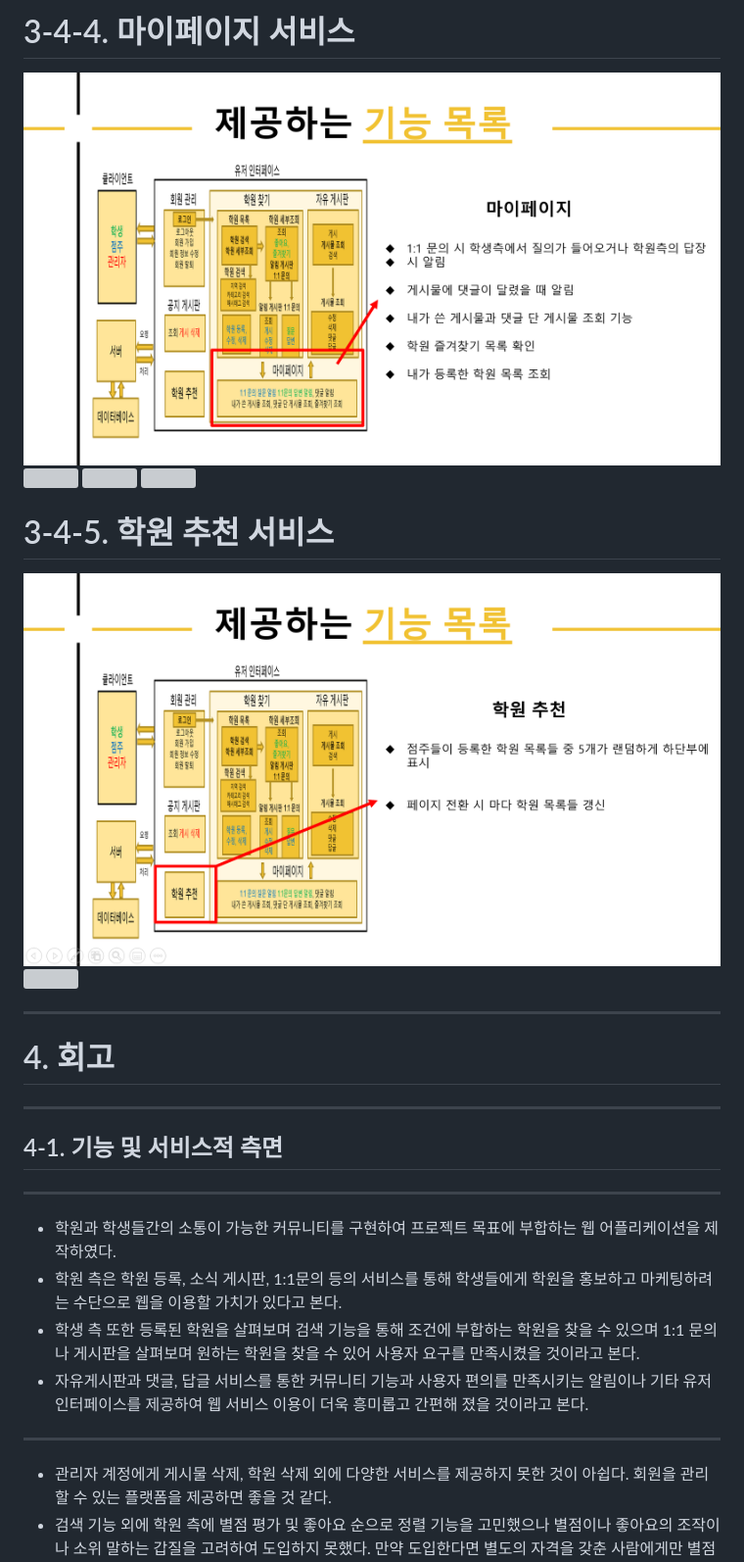
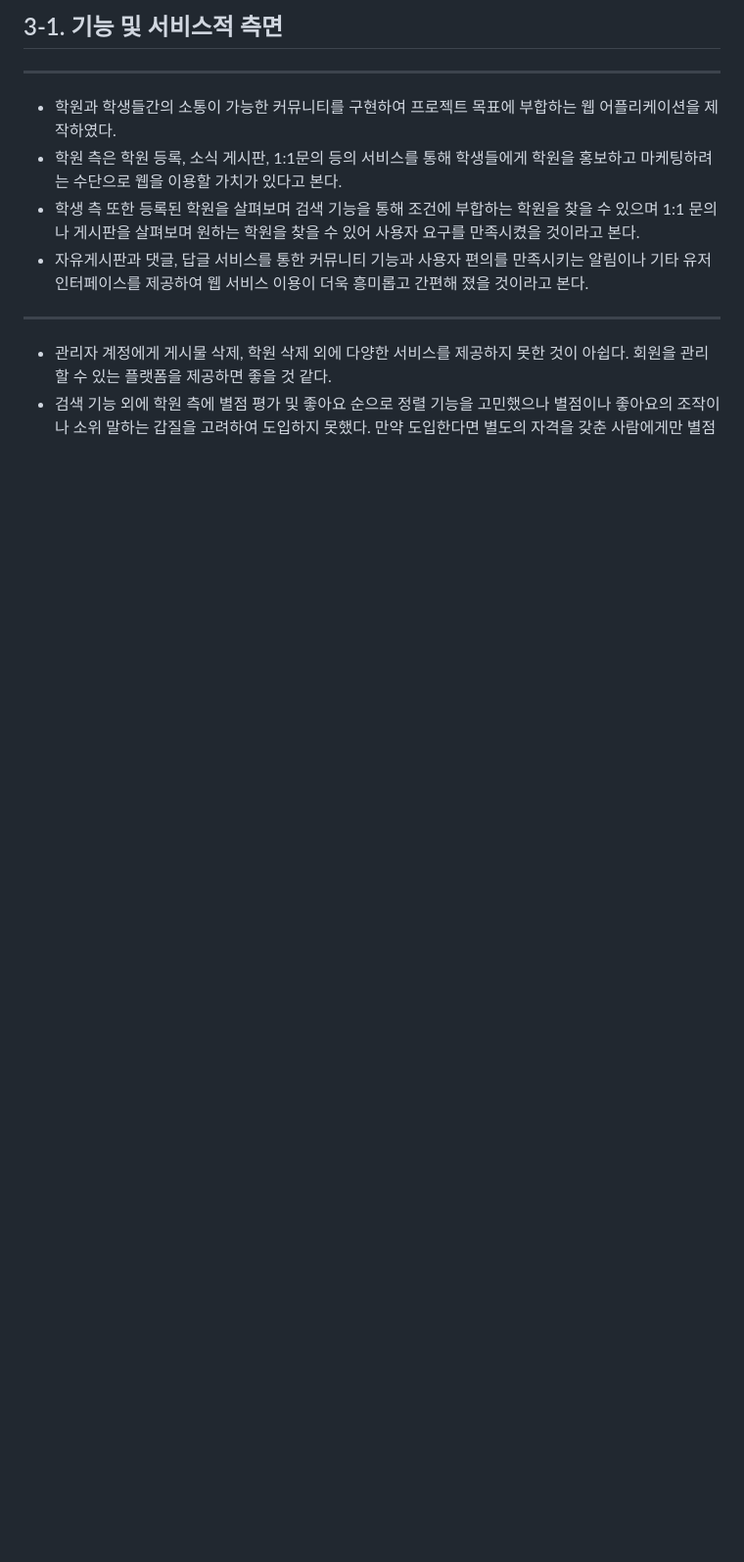
Before and after one commit to Jaehwi-So/WEB_Project_EduExplorer, a Markdown page: README.md, the part around one of its changes. Shown at 98% size. Drawn GitHub-style; blank space fills up the shorter version; grey boxes are pictures that could not be loaded.

```diff
--- a/README.md
+++ b/README.md
@@ -122,18 +38,4 @@
-# 3-4-4. 마이페이지 서비스
-<img src="/img_readme/ex22.png" width="760" height="400"></img>
-<img src="/img_readme/ex23.png" width="760" height="400"></img>
-<img src="/img_readme/ex24.png" width="760" height="400"></img>
-<img src="/img_readme/ex25.png" width="760" height="400"></img>
-
-# 3-4-5. 학원 추천 서비스
-<img src="/img_readme/ex26.png" width="760" height="400"></img>
-<img src="/img_readme/ex27.png" width="760" height="400"></img>
-
-------------------------------------------
-
-# 4. 회고
------------------
-## 4-1. 기능 및 서비스적 측면
+## 3-1. 기능 및 서비스적 측면
 --------------
 - 학원과 학생들간의 소통이 가능한 커뮤니티를 구현하여 프로젝트 목표에 부합하는 웹 어플리케이션을 제작하였다.
 - 학원 측은 학원 등록, 소식 게시판, 1:1문의 등의 서비스를 통해 학생들에게 학원을 홍보하고 마케팅하려는 수단으로 웹을 이용할 가치가 있다고 본다.
```
Also changed, not shown: other parts of README.md (+6 -90 lines).
